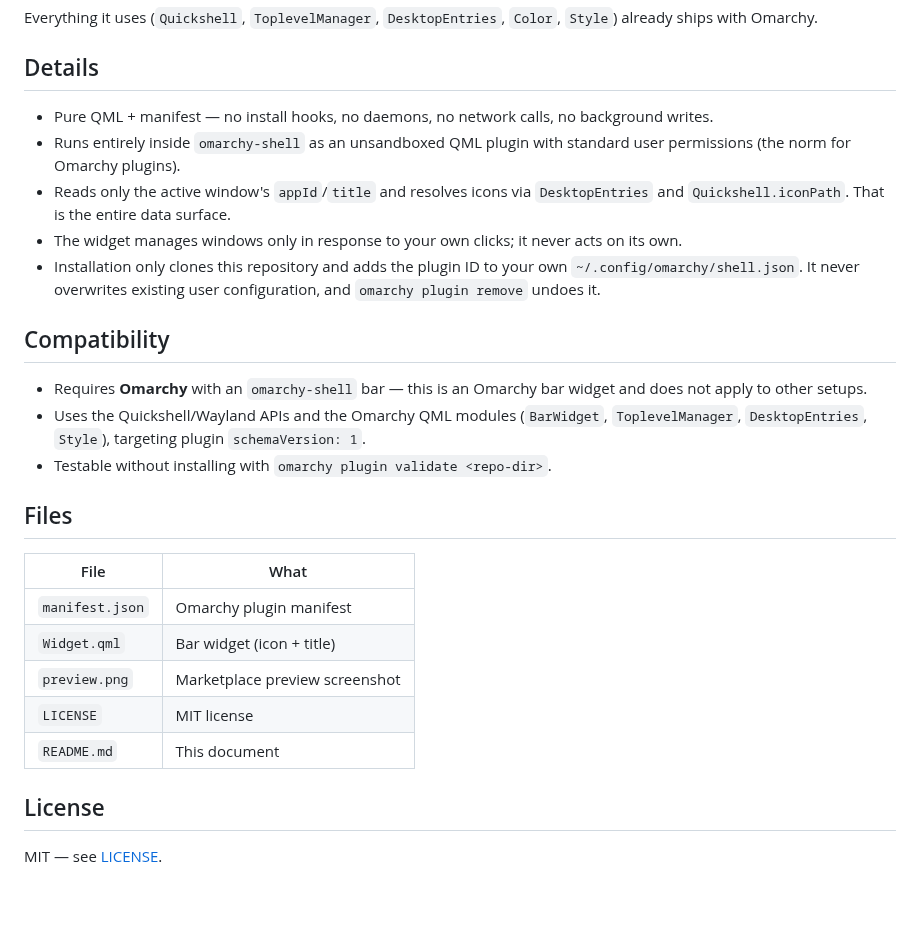
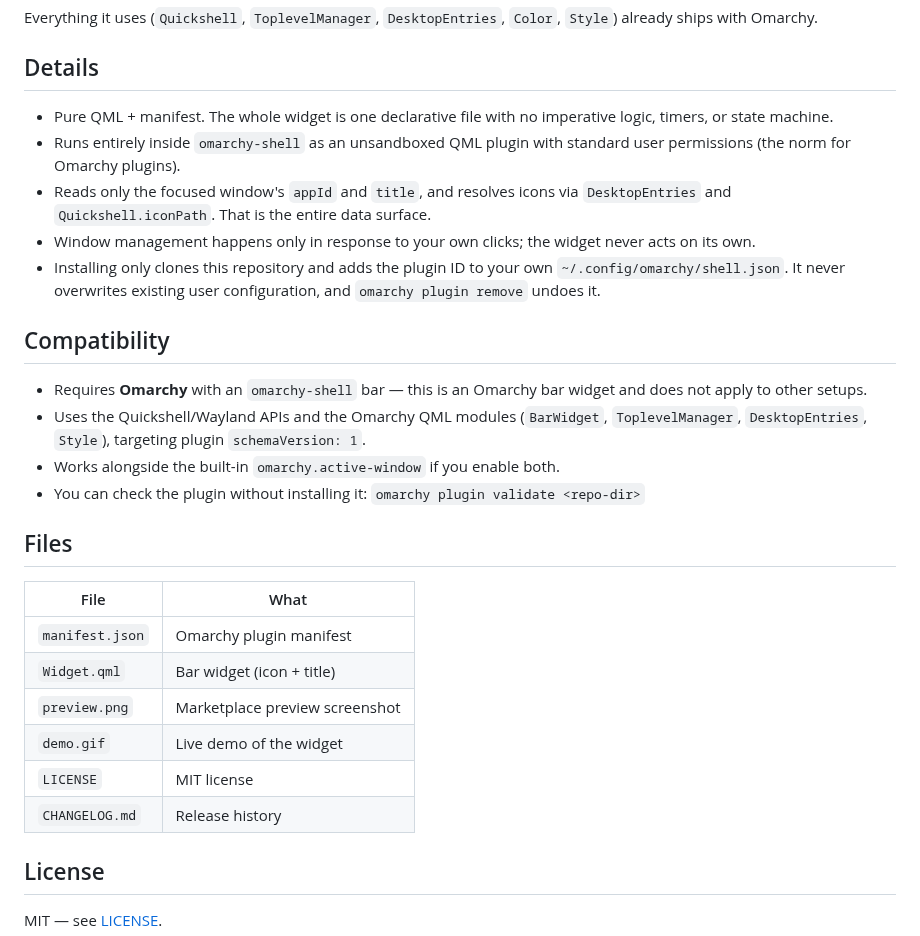
Before and after one commit to kaibur02/omarchy-active-window-logo, a Markdown page: README.md, the part around one of its changes. GitHub-like rendering; blank space fills up the shorter version.

```diff
--- a/README.md
+++ b/README.md
@@ -69,16 +96,16 @@ Everything it uses (`Quickshell`, `ToplevelManager`, `DesktopEntries`,
 
 ## Details
 
-- Pure QML + manifest — no install hooks, no daemons, no network calls,
-  no background writes.
+- Pure QML + manifest. The whole widget is one declarative file with no
+  imperative logic, timers, or state machine.
 - Runs entirely inside `omarchy-shell` as an unsandboxed QML plugin with
   standard user permissions (the norm for Omarchy plugins).
-- Reads only the active window's `appId`/`title` and resolves icons via
+- Reads only the focused window's `appId` and `title`, and resolves icons via
   `DesktopEntries` and `Quickshell.iconPath`. That is the entire data surface.
-- The widget manages windows only in response to your own clicks; it never
-  acts on its own.
-- Installation only clones this repository and adds the plugin ID to your
-  own `~/.config/omarchy/shell.json`. It never overwrites existing user
+- Window management happens only in response to your own clicks; the widget
+  never acts on its own.
+- Installing only clones this repository and adds the plugin ID to your own
+  `~/.config/omarchy/shell.json`. It never overwrites existing user
   configuration, and `omarchy plugin remove` undoes it.
 
 ## Compatibility
@@ -88,17 +115,20 @@ Everything it uses (`Quickshell`, `ToplevelManager`, `DesktopEntries`,
 - Uses the Quickshell/Wayland APIs and the Omarchy QML modules
   (`BarWidget`, `ToplevelManager`, `DesktopEntries`, `Style`), targeting
   plugin `schemaVersion: 1`.
-- Testable without installing with `omarchy plugin validate <repo-dir>`.
+- Works alongside the built-in `omarchy.active-window` if you enable both.
+- You can check the plugin without installing it:
+  `omarchy plugin validate <repo-dir>`
 
 ## Files
 
 | File            | What                          |
-|-----------------|-------------------------------|
+| --------------- | ----------------------------- |
 | `manifest.json` | Omarchy plugin manifest       |
 | `Widget.qml`    | Bar widget (icon + title)     |
 | `preview.png`   | Marketplace preview screenshot |
+| `demo.gif`      | Live demo of the widget       |
 | `LICENSE`       | MIT license                   |
-| `README.md`     | This document                 |
+| `CHANGELOG.md`  | Release history               |
 
 ## License
 
```
Also changed, not shown: other parts of README.md (+48 -21 lines), CHANGELOG.md (added, +27 -0 lines), demo.gif (added), preview.png.
